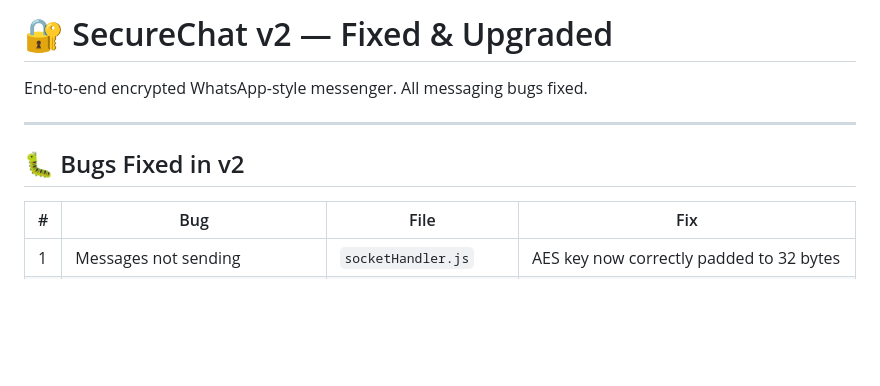
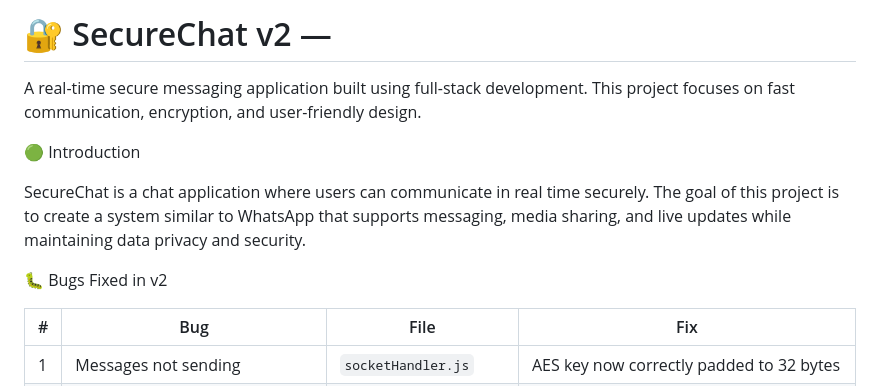
Before and after one commit to manash123-eng/securechat, a Markdown page: README.md, the part around one of its changes. Rendered like a GitHub page; blank space fills up the shorter version.

```diff
--- a/README.md
+++ b/README.md
@@ -1,10 +1,14 @@
-# 🔐 SecureChat v2 — Fixed & Upgraded
+# 🔐 SecureChat v2 —
 
-End-to-end encrypted WhatsApp-style messenger. All messaging bugs fixed.
+A real-time secure messaging application built using full-stack development.
+This project focuses on fast communication, encryption, and user-friendly design.
 
----
+🟢 Introduction
 
-## 🐛 Bugs Fixed in v2
+SecureChat is a chat application where users can communicate in real time securely.
+The goal of this project is to create a system similar to WhatsApp that supports messaging, media sharing, and live updates while maintaining data privacy and security.
+
+ 🐛 Bugs Fixed in v2
 
 | # | Bug | File | Fix |
 |---|-----|------|-----|
```
Also changed, not shown: other parts of README.md (+53 -20 lines).
